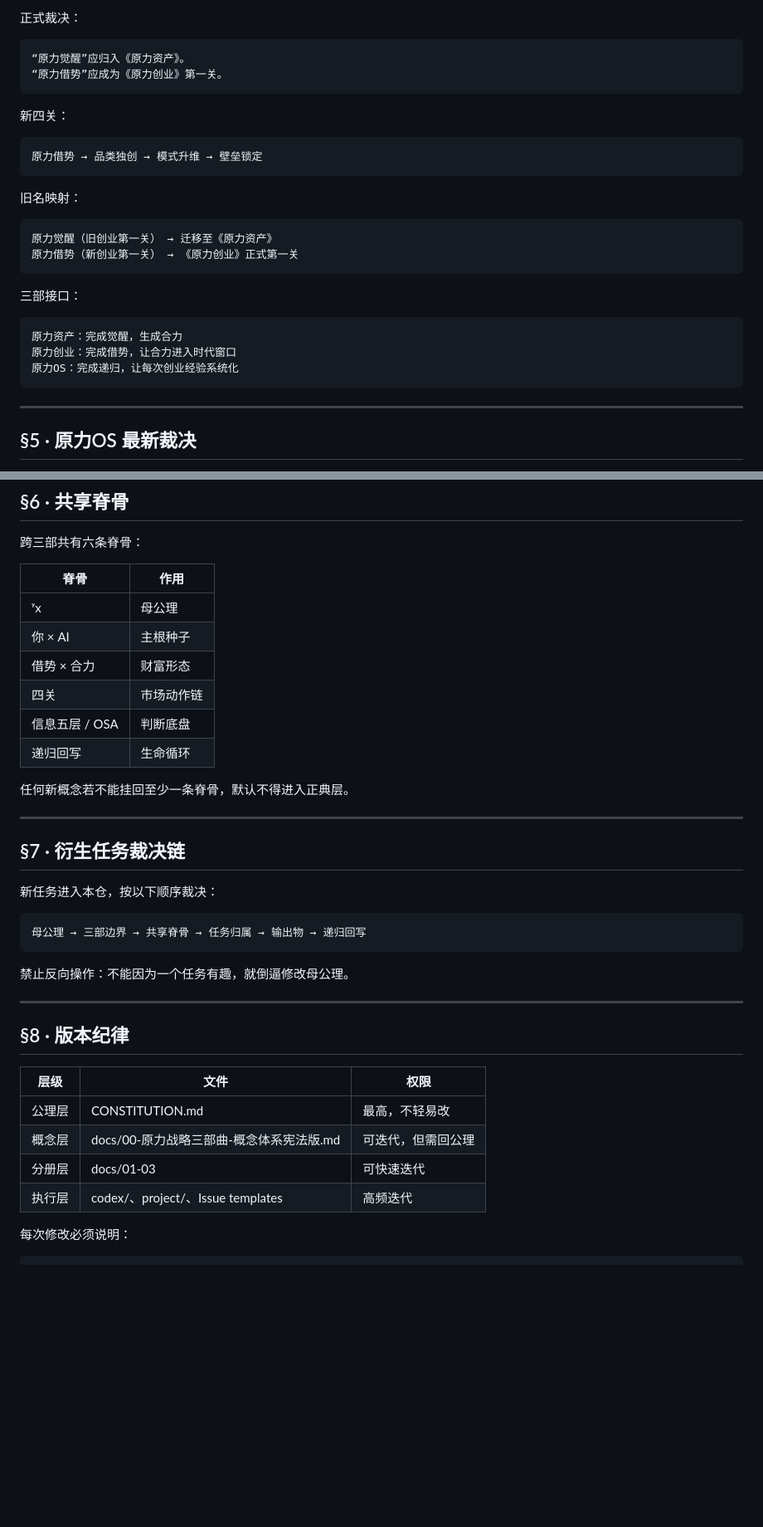
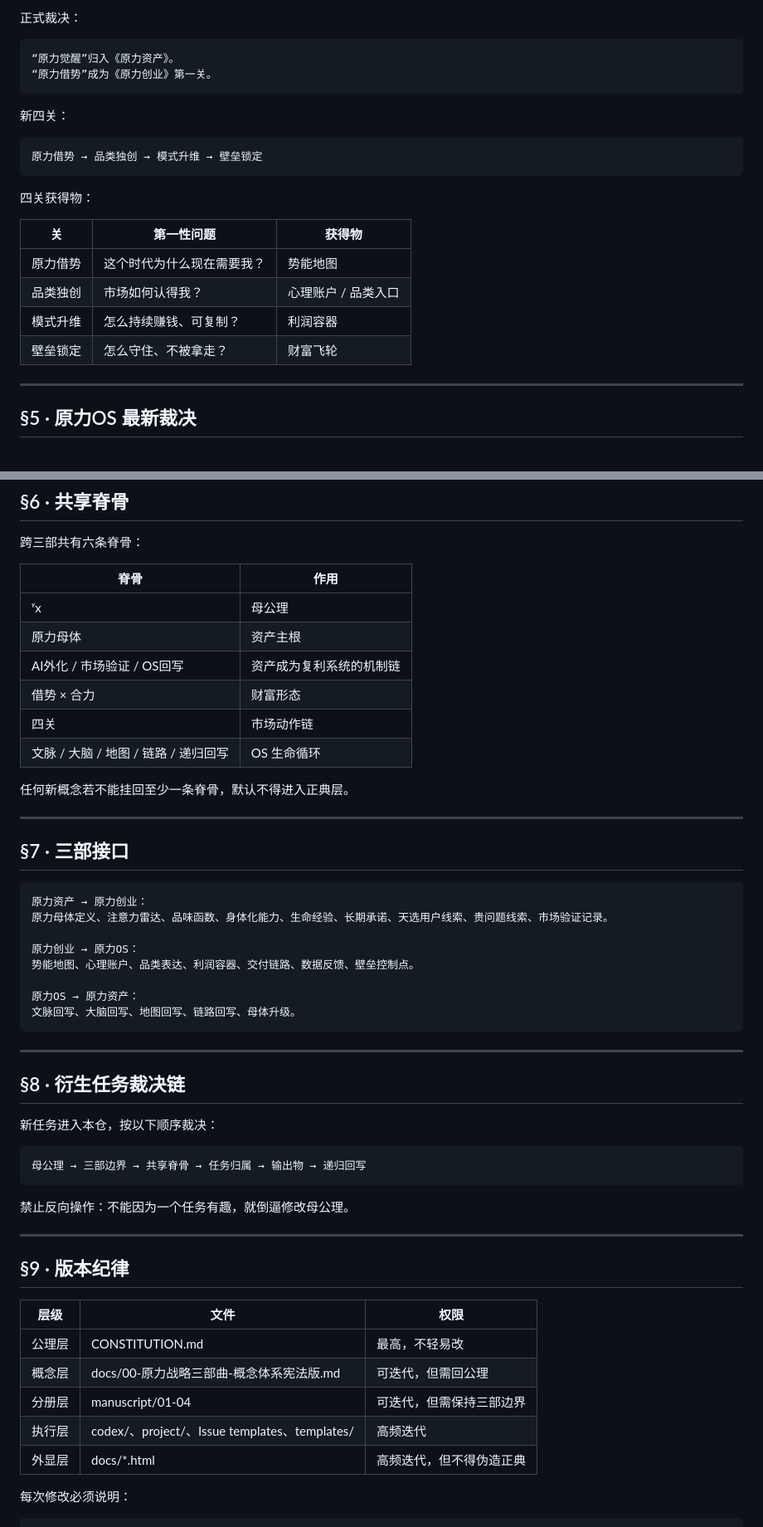
Before and after one commit to moonstachain/yuanli-strategy-soul, a Markdown page: CONSTITUTION.md, 2 parts joined by grey strips. Shown at 83% size. Rendered like a GitHub page; blank space fills up the shorter version.

````diff
--- a/CONSTITUTION.md
+++ b/CONSTITUTION.md
@@ -102,8 +123,8 @@ Issue: #7
 正式裁决：
 
 ```text
-“原力觉醒”应归入《原力资产》。
-“原力借势”应成为《原力创业》第一关。
+“原力觉醒”归入《原力资产》。
+“原力借势”成为《原力创业》第一关。
 ```
 
 新四关：
@@ -112,20 +133,14 @@ Issue: #7
 原力借势 → 品类独创 → 模式升维 → 壁垒锁定
 ```
 
-旧名映射：
+四关获得物：
 
-```text
-原力觉醒（旧创业第一关） → 迁移至《原力资产》
-原力借势（新创业第一关） → 《原力创业》正式第一关
-```
-
-三部接口：
-
-```text
-原力资产：完成觉醒，生成合力
-原力创业：完成借势，让合力进入时代窗口
-原力OS：完成递归，让每次创业经验系统化
-```
+| 关 | 第一性问题 | 获得物 |
+|---|---|---|
+| 原力借势 | 这个时代为什么现在需要我？ | 势能地图 |
+| 品类独创 | 市场如何认得我？ | 心理账户 / 品类入口 |
+| 模式升维 | 怎么持续赚钱、可复制？ | 利润容器 |
+| 壁垒锁定 | 怎么守住、不被拿走？ | 财富飞轮 |
 
 ---
 
@@ -183,17 +198,32 @@ S4 舱：ʸx，孵化者
 | 脊骨 | 作用 |
 |---|---|
 | ʸx | 母公理 |
-| 你 × AI | 主根种子 |
+| 原力母体 | 资产主根 |
+| AI外化 / 市场验证 / OS回写 | 资产成为复利系统的机制链 |
 | 借势 × 合力 | 财富形态 |
 | 四关 | 市场动作链 |
-| 信息五层 / OSA | 判断底盘 |
-| 递归回写 | 生命循环 |
+| 文脉 / 大脑 / 地图 / 链路 / 递归回写 | OS 生命循环 |
 
 任何新概念若不能挂回至少一条脊骨，默认不得进入正典层。
 
 ---
 
-## §7 · 衍生任务裁决链
+## §7 · 三部接口
+
+```text
+原力资产 → 原力创业：
+原力母体定义、注意力雷达、品味函数、身体化能力、生命经验、长期承诺、天选用户线索、贵问题线索、市场验证记录。
+
+原力创业 → 原力OS：
+势能地图、心理账户、品类表达、利润容器、交付链路、数据反馈、壁垒控制点。
+
+原力OS → 原力资产：
+文脉回写、大脑回写、地图回写、链路回写、母体升级。
+```
+
+---
+
+## §8 · 衍生任务裁决链
 
 新任务进入本仓，按以下顺序裁决：
 
@@ -205,14 +235,15 @@ S4 舱：ʸx，孵化者
 
 ---
 
-## §8 · 版本纪律
+## §9 · 版本纪律
 
 | 层级 | 文件 | 权限 |
 |---|---|---|
 | 公理层 | CONSTITUTION.md | 最高，不轻易改 |
 | 概念层 | docs/00-原力战略三部曲-概念体系宪法版.md | 可迭代，但需回公理 |
-| 分册层 | docs/01-03 | 可快速迭代 |
-| 执行层 | codex/、project/、Issue templates | 高频迭代 |
+| 分册层 | manuscript/01-04 | 可迭代，但需保持三部边界 |
+| 执行层 | codex/、project/、Issue templates、templates/ | 高频迭代 |
+| 外显层 | docs/*.html | 高频迭代，但不得伪造正典 |
 
 每次修改必须说明：
 
````
Also changed, not shown: other parts of CONSTITUTION.md (+30 -9 lines).
